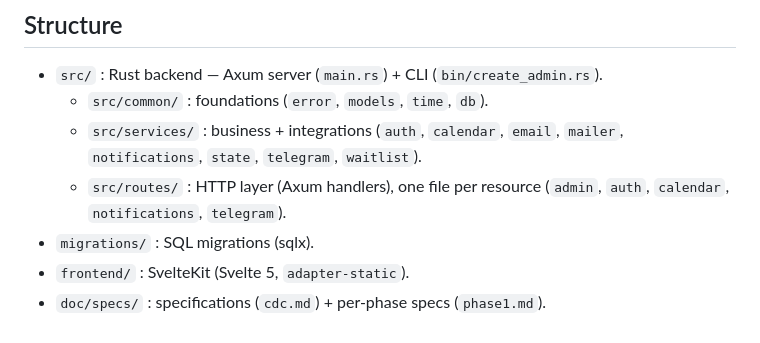
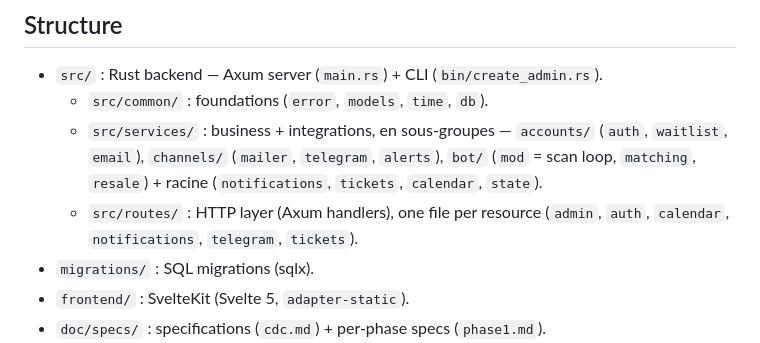
Before and after one commit to ficaud/Ovalbot, a Markdown page: AGENTS.md, the part around one of its changes. Rendered like a GitHub page.

```diff
--- a/AGENTS.md
+++ b/AGENTS.md
@@ -11,8 +11,8 @@ Stack: Rust/Axum (backend) + SvelteKit (frontend) + SQLite. Hosted on a Raspberr
 
 - `src/` : Rust backend — Axum server (`main.rs`) + CLI (`bin/create_admin.rs`).
   - `src/common/` : foundations (`error`, `models`, `time`, `db`).
-  - `src/services/` : business + integrations (`auth`, `calendar`, `email`, `mailer`, `notifications`, `state`, `telegram`, `waitlist`).
-  - `src/routes/` : HTTP layer (Axum handlers), one file per resource (`admin`, `auth`, `calendar`, `notifications`, `telegram`).
+  - `src/services/` : business + integrations, en sous-groupes — `accounts/` (`auth`, `waitlist`, `email`), `channels/` (`mailer`, `telegram`, `alerts`), `bot/` (`mod` = scan loop, `matching`, `resale`) + racine (`notifications`, `tickets`, `calendar`, `state`).
+  - `src/routes/` : HTTP layer (Axum handlers), one file per resource (`admin`, `auth`, `calendar`, `notifications`, `telegram`, `tickets`).
 - `migrations/` : SQL migrations (sqlx).
 - `frontend/` : SvelteKit (Svelte 5, `adapter-static`).
 - `doc/specs/` : specifications (`cdc.md`) + per-phase specs (`phase1.md`).
```
Also changed, not shown: other parts of AGENTS.md (+15 -0 lines).
